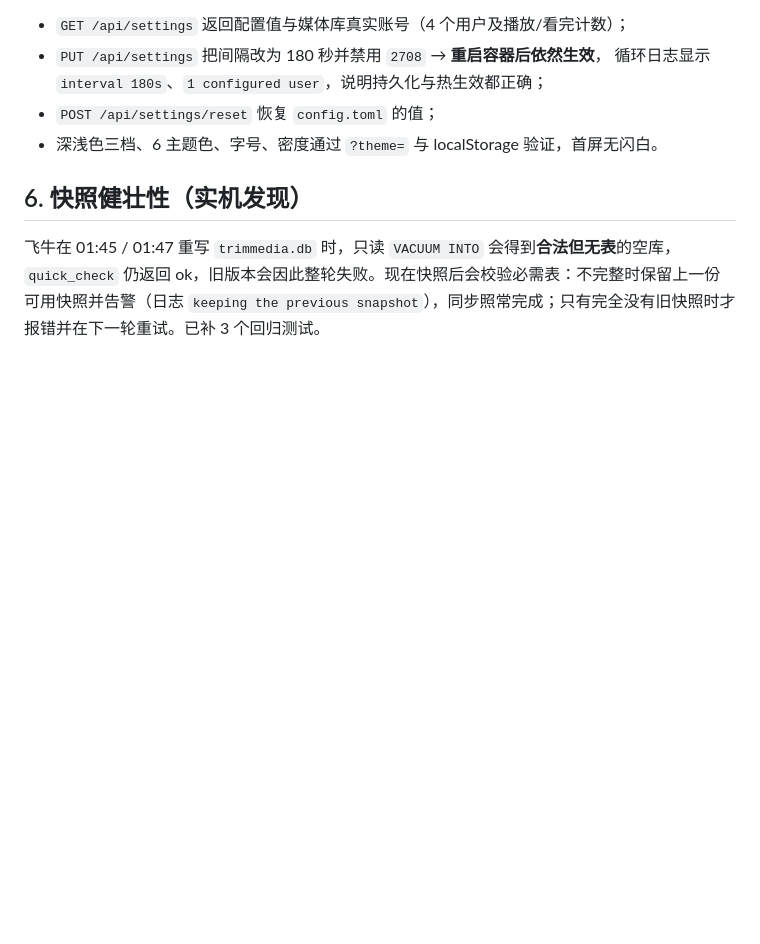
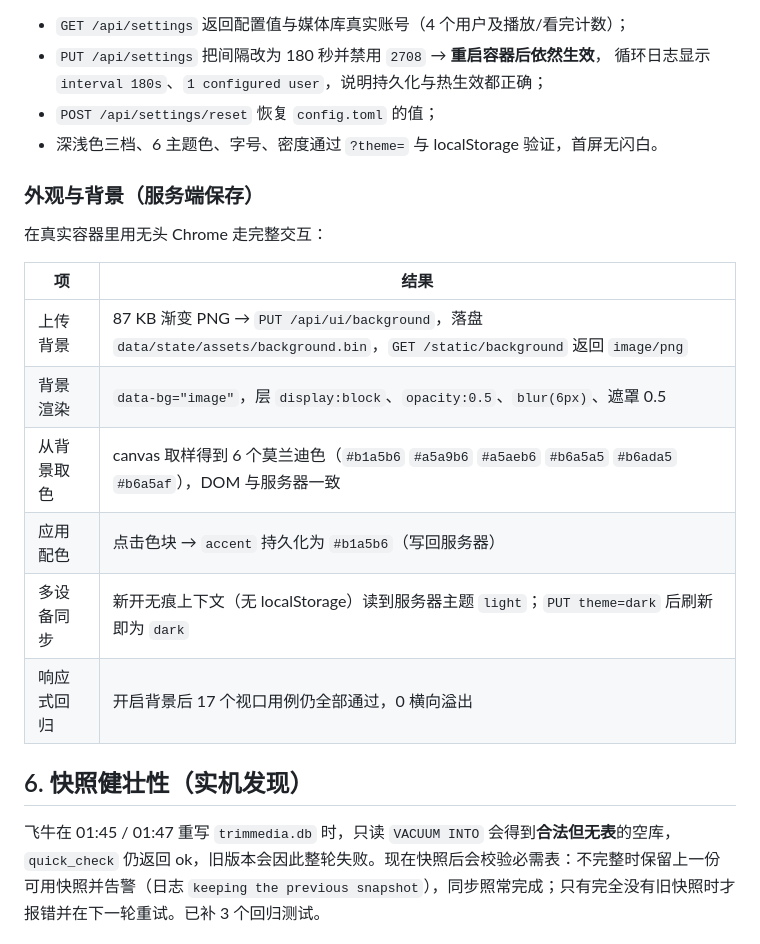
Before and after one commit to wwb051221/Bangumi-syncer, a Markdown page: docs/verification.md, the part around the change. Rendered like a GitHub page; blank space fills up the shorter version.

```diff
--- a/docs/verification.md
+++ b/docs/verification.md
@@ -78,6 +78,19 @@
 * `POST /api/settings/reset` 恢复 `config.toml` 的值；
 * 深浅色三档、6 主题色、字号、密度通过 `?theme=` 与 localStorage 验证，首屏无闪白。
 
+### 外观与背景（服务端保存）
+
+在真实容器里用无头 Chrome 走完整交互：
+
+| 项 | 结果 |
+| --- | --- |
+| 上传背景 | 87 KB 渐变 PNG → `PUT /api/ui/background`，落盘 `data/state/assets/background.bin`，`GET /static/background` 返回 `image/png` |
+| 背景渲染 | `data-bg="image"`，层 `display:block`、`opacity:0.5`、`blur(6px)`、遮罩 0.5 |
+| 从背景取色 | canvas 取样得到 6 个莫兰迪色（`#b1a5b6` `#a5a9b6` `#a5aeb6` `#b6a5a5` `#b6ada5` `#b6a5af`），DOM 与服务器一致 |
+| 应用配色 | 点击色块 → `accent` 持久化为 `#b1a5b6`（写回服务器） |
+| 多设备同步 | 新开无痕上下文（无 localStorage）读到服务器主题 `light`；`PUT theme=dark` 后刷新即为 `dark` |
+| 响应式回归 | 开启背景后 17 个视口用例仍全部通过，0 横向溢出 |
+
 ## 6. 快照健壮性（实机发现）
 
 飞牛在 01:45 / 01:47 重写 `trimmedia.db` 时，只读 `VACUUM INTO` 会得到**合法但无表**的空库，
```
Also changed, not shown: README.md (+11 -4 lines), README.zh-CN.md (+10 -2 lines), docs/screenshots/mobile-settings-dark.png, docs/screenshots/overview-background-light.png, docs/screenshots/overview-dark.png, docs/screenshots/settings-background-dark.png, docs/screenshots/settings-dark.png, docs/screenshots/settings-light.png.
